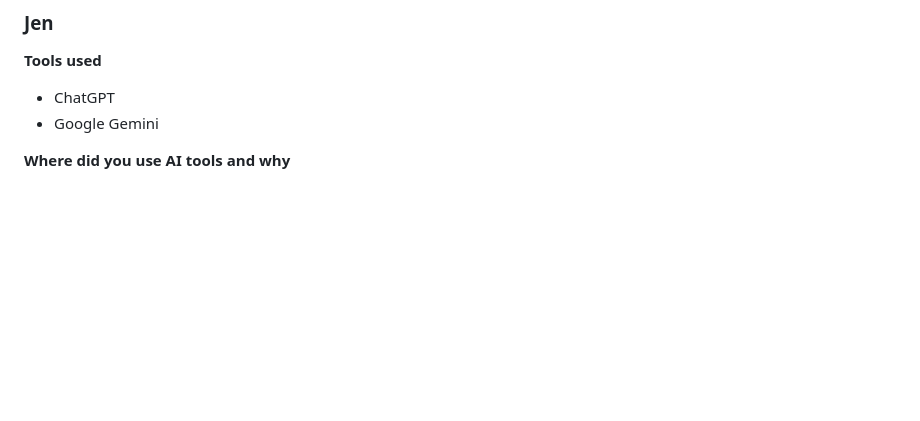
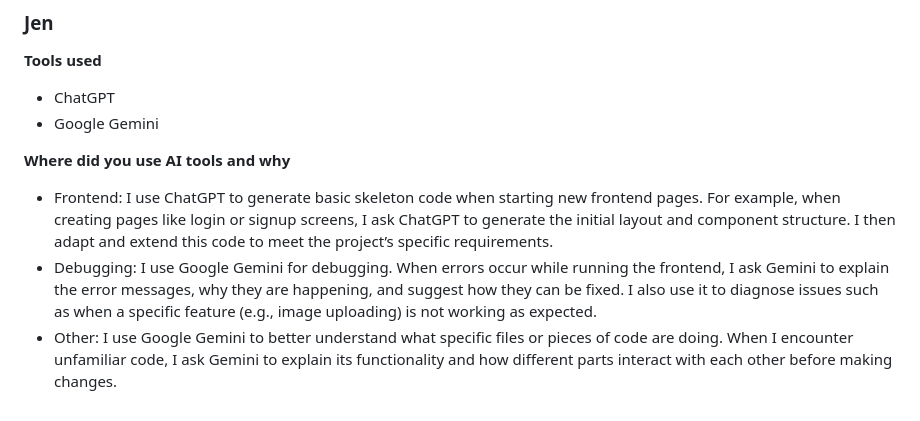
Before and after one commit to jenarchive/Secondhand-marketplace, a Markdown page: ai-tools/README.md, the part around the change. GitHub-like rendering; blank space fills up the shorter version.

Commit message:
Update AI usage
Updated more details on ai usage

```diff
--- a/ai-tools/README.md
+++ b/ai-tools/README.md
@@ -73,3 +73,6 @@ I have used
 
 
 **Where did you use AI tools and why**
+- Frontend: I use ChatGPT to generate basic skeleton code when starting new frontend pages. For example, when creating pages like login or signup screens, I ask ChatGPT to generate the initial layout and component structure. I then adapt and extend this code to meet the project’s specific requirements.
+- Debugging: I use Google Gemini for debugging. When errors occur while running the frontend, I ask Gemini to explain the error messages, why they are happening, and suggest how they can be fixed. I also use it to diagnose issues such as when a specific feature (e.g., image uploading) is not working as expected.
+- Other: I use Google Gemini to better understand what specific files or pieces of code are doing. When I encounter unfamiliar code, I ask Gemini to explain its functionality and how different parts interact with each other before making changes.
```
